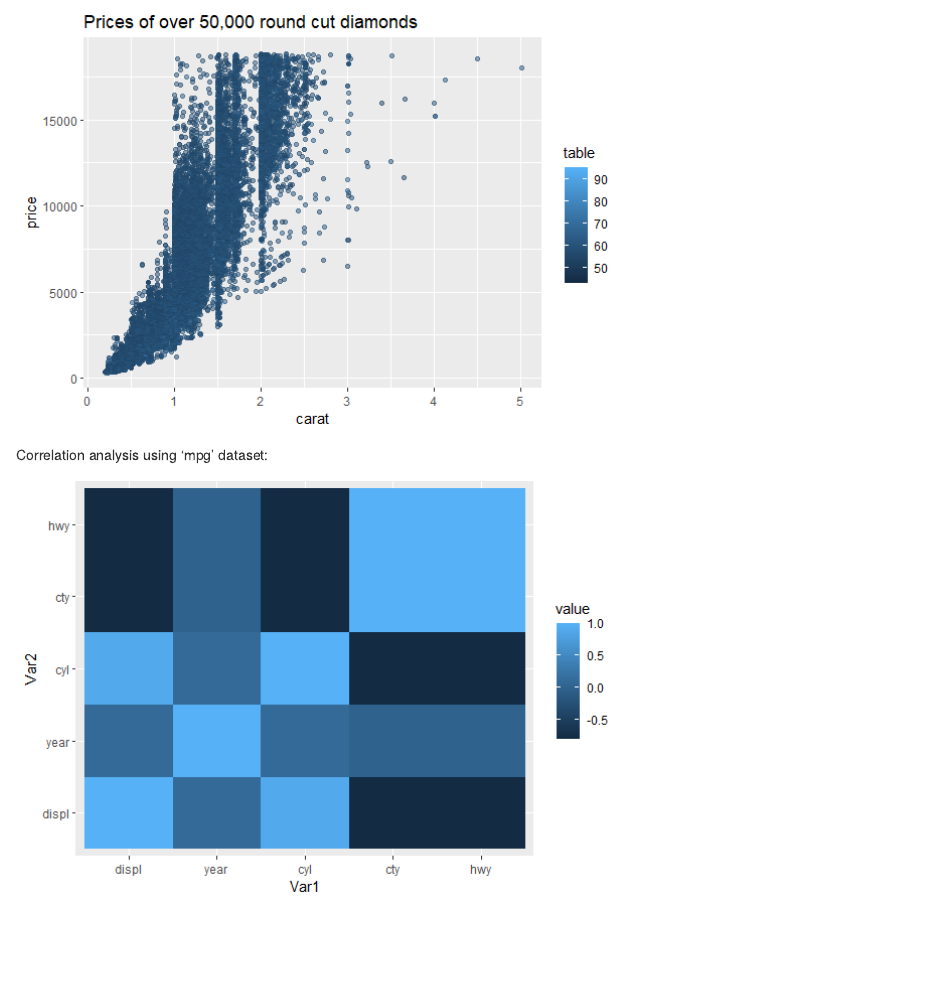
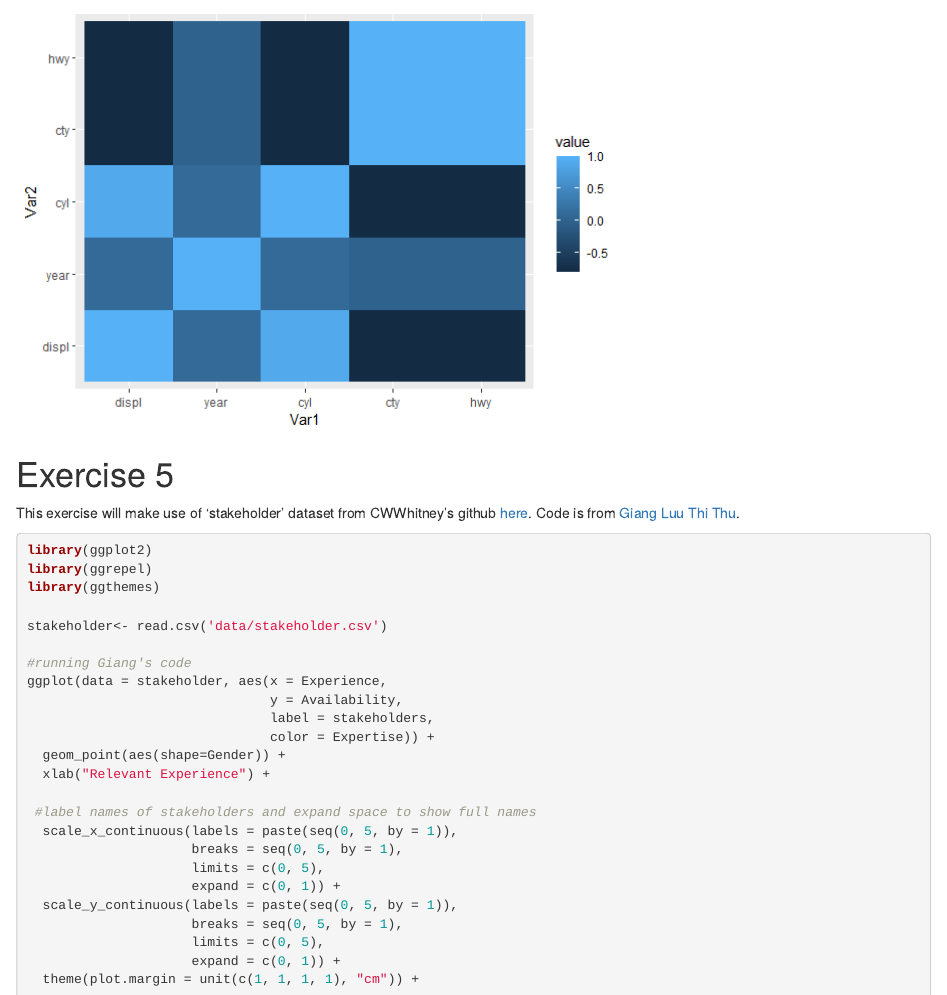
Before and after one commit to GraceBarbacias/Decision-Analysis-and-Forecasting, an R Markdown document (Exercises.Rmd): the page in a window 1100 px wide, from 17540 px down before the commit and from 18010 px down after it. Rendered offline with R 4.5, knitr and Pandoc, with nearby package versions.

Commit message:
Exercise 5

````diff
--- a/Exercises.Rmd
+++ b/Exercises.Rmd
@@ -547,3 +547,33 @@ Custom plot with labels:
 Correlation analysis using 'mpg' dataset:
 
 ![](plots/mpg_cor.png)
+
+# Exercise 5
+
+This exercise will make use of 'stakeholder' dataset from CWWhitney's github [here](https://raw.githubusercontent.com/CWWhitney/Decision_Analysis_Course/main/data/stakeholder.csv). Code is from [Giang Luu Thi Thu](https://www.linkedin.com/in/giang-luu-thi-thu-9a2b0b11b/).
+
+```{r, eval=FALSE}
+library(ggplot2)
+library(ggrepel)
+library(ggthemes)
+
+stakeholder<- read.csv('data/stakeholder.csv')
+
+#running Giang's code
+ggplot(data = stakeholder, aes(x = Experience,
+                               y = Availability,
+                               label = stakeholders,
+                               color = Expertise)) +
+  geom_point(aes(shape=Gender)) +
+  xlab("Relevant Experience") +
+
+ #label names of stakeholders and expand space to show full names
+  scale_x_continuous(labels = paste(seq(0, 5, by = 1)),
+                     breaks = seq(0, 5, by = 1),
+                     limits = c(0, 5),
+                     expand = c(0, 1)) +
+  scale_y_continuous(labels = paste(seq(0, 5, by = 1)),
+                     breaks = seq(0, 5, by = 1),
+                     limits = c(0, 5),
+                     expand = c(0, 1)) +
+  theme(plot.margin = unit(c(1, 1, 1, 1), "cm")) +
--- /dev/null
+++ b/data/stakeholder.csv
@@ -0,0 +1,2 @@
+stakeholders,position ,Gender,official_role,decision_role,Expertise,Experience,Availability,Interest_2019,Interest_2020,Relevance_2019,Relevance_2020,Influence_2019,Influence_2020,Attitude_2019,Attitude_2020
+Provincial PC,NA,Not identified,Govement management,"Decide, manage the operation",budget,4,1,1,2,5,5,4.5,4.5,Positive,Positive
@@ -0,0 +7,6 @@
+Women Union,NA,Not identified,"For gender equality, protect women right, focus on poor wome, propaganda",Capacity training on SAA,gender,4,5,3,3.5,3,3,3.5,3.5,Positive,Positive
+Chairwoman,Chairwoman,Female,Management,Gender component,gender,3.5,5,3,3.75,3,3,3.5,3.5,Positive,Positive
+Vice-Director-Hydromet,Vice-Director,Female,Management,Weather forecast,weather forecast,5,5,2.5,5,5,5,2,3,Positive,Positive
+Director-Hydromet,Director,Male,Management,Weather forecast,weather forecast,4,2.5,4,0,5,0,2,0,Positive,Positive
+Department of planning and investment,,Not identified,"Receive, compile, plans",Verify plan,planning,4,1,0,2,5,5,4,4,No information,Neutral
+Department of finance,,Not identified,"Receive, compile, budget",Verify budget,budget,4,1,0,2,5,5,4,4,No information,Neutral
@@ -0,0 +18,7 @@
+Other communes,,Not identified,x,Implement,overall implementation,0,2,0,0,5,5,3,3,No information,No information
+Dien Bien EC,,Not identified,Implement,Implement,overall implementation,4,5,5,5,4,4,3.5,3.5,Positive,Positive
+Muong Ang EC,,Not identified,Implement,Implement,overall implementation,4,5,5,5,4,4,3.5,3.5,Positive,Positive
+City Agri. Department,,Not identified,Provide advisory support to PC for the government management in agriculture,,overall implementation,4,2,,1,,1,,1,No information,Neutral
+Technical working group,,Not identified,"Government: Technical staff (agri-extension, plant protection, agri)
+Project: Project Officers",direct implementation,forecast and advice,5,5,3.5,4.5,4,4,3,3,Positive,Positive
+CCD,,Not identified,Implement development project,"Technical support in coordination, training on gender",overall implementation,4,4,3,4.5,3,3,2,2,Positive,Positive
@@ -0,0 +28,5 @@
+non_VSLA,farmers,Not identified,farmers,beneficiaries,use advice,1,3,3,3,4,4,0,0,Positive,Positive
+CARE,NGO,Not identified,NGO,advocate for the decision,"gender, management",5,5,5,5,5,5,3.5,3.75,Positive,Positive
+Head Department HMA,Head of Department at Hydrological and Meteorological Administration,Male,,Legal issues related to hydromet law,policy,5,2,4,4,3,3,4,4,Positive,Positive
+Agricultural imput suppliers,,Not identified,,,"fertilizer, pesticide",5,0,0,0,5,5,0,0,Negative,Negative
+SMS company,,Not identified,,,communication,NA,NA,,5,,5,,0,No information,Positive
````
Also changed, not shown: plots/stakeholder_plot.png (added), Exercises.Rmd (18 more changed lines), data/stakeholder.csv (12 more changed lines).
